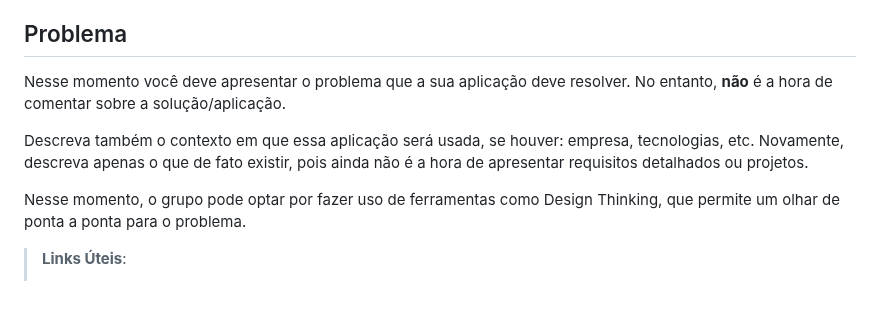
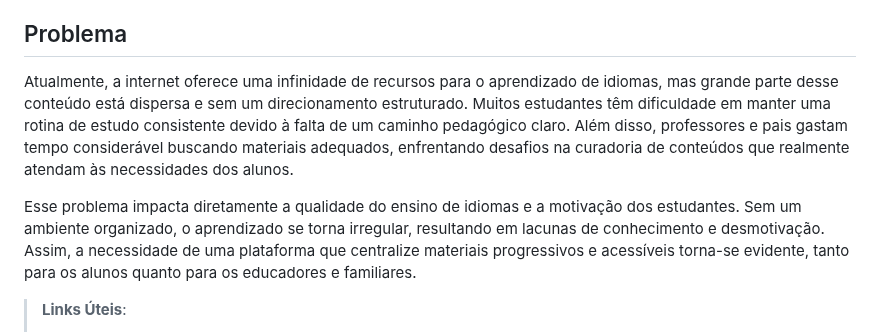
Before and after one commit to vcdamata/Projeto-Faculdade-MonsterTalk, a Markdown page: docs/context.md, the part around the change. Rendered like a GitHub page; blank space fills up the shorter version.

Commit message:
Update context.md
Foi adicionado a problemática do projeto.

```diff
--- a/docs/context.md
+++ b/docs/context.md
@@ -8,11 +8,10 @@ O MonsterTalk surge como uma resposta a esse desafio, propondo uma plataforma di
 
 ## Problema
 
-Nesse momento você deve apresentar o problema que a sua aplicação deve resolver. No entanto, **não** é a hora de comentar sobre a solução/aplicação.
+Atualmente, a internet oferece uma infinidade de recursos para o aprendizado de idiomas, mas grande parte desse conteúdo está dispersa e sem um direcionamento estruturado. Muitos estudantes têm dificuldade em manter uma rotina de estudo consistente devido à falta de um caminho pedagógico claro. Além disso, professores e pais gastam tempo considerável buscando materiais adequados, enfrentando desafios na curadoria de conteúdos que realmente atendam às necessidades dos alunos.
 
-Descreva também o contexto em que essa aplicação será usada, se  houver: empresa, tecnologias, etc. Novamente, descreva apenas o que de fato existir, pois ainda não é a hora de apresentar requisitos detalhados ou projetos.
+Esse problema impacta diretamente a qualidade do ensino de idiomas e a motivação dos estudantes. Sem um ambiente organizado, o aprendizado se torna irregular, resultando em lacunas de conhecimento e desmotivação. Assim, a necessidade de uma plataforma que centralize materiais progressivos e acessíveis torna-se evidente, tanto para os alunos quanto para os educadores e familiares.
 
-Nesse momento, o grupo pode optar por fazer uso  de ferramentas como Design Thinking, que permite um olhar de ponta a ponta para o problema.
 
 > **Links Úteis**:
 > - [Objetivos, Problema de pesquisa e Justificativa](https://medium.com/@versioparole/objetivos-problema-de-pesquisa-e-justificativa-c98c8233b9c3)
```
